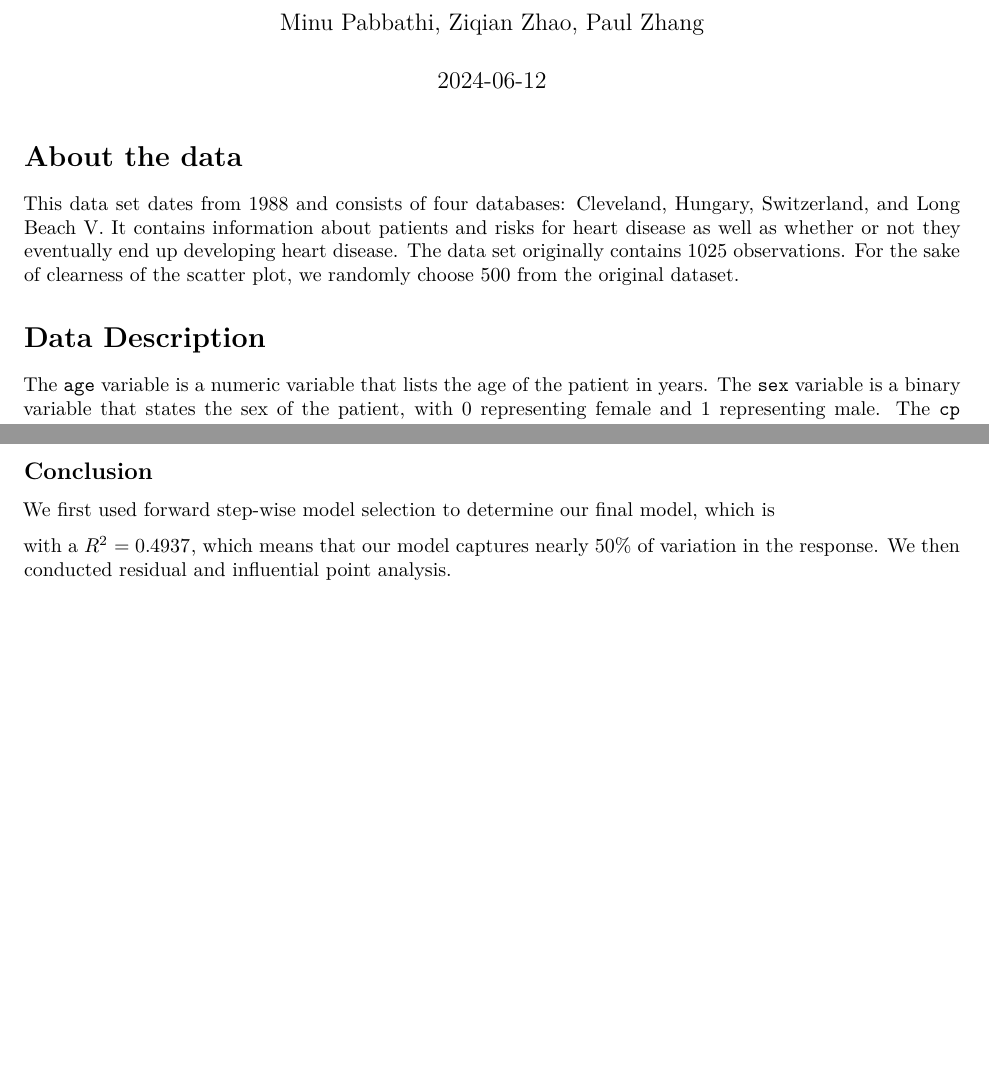
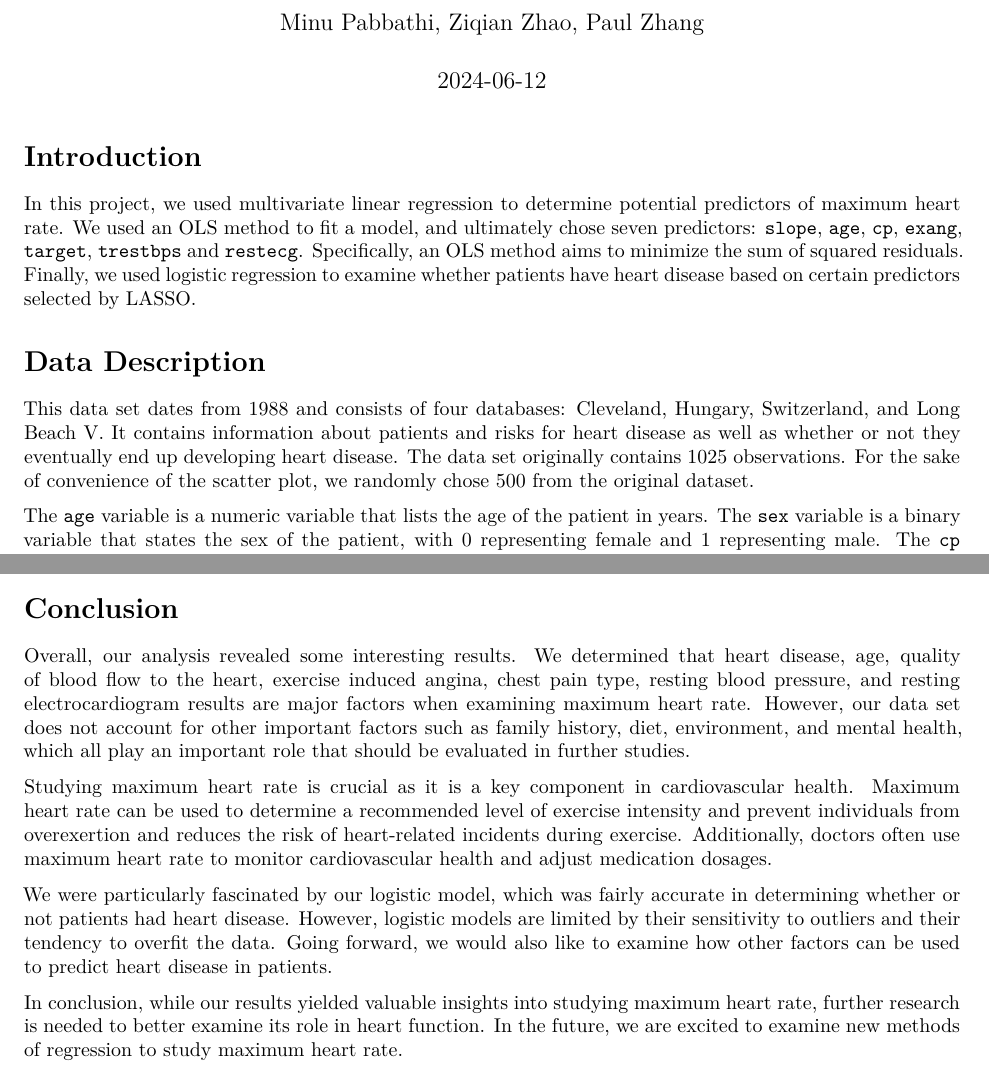
Before and after one commit to mpabbathi/s24-pstat126-project, an R Markdown document (Summary/PSTAT 126 Project Summary.Rmd): two parts of pages 1 and 9 of 9, joined at a grey line, cut so that both start at the same text, the shorter picture padded with empty space. Rendered offline with R 4.5, knitr and Pandoc, then LaTeX, with nearby package versions; some code elsewhere in the file could not run offline.

Commit message:
final project summary

````diff
--- a/Summary/PSTAT 126 Project Summary.Rmd
+++ b/Summary/PSTAT 126 Project Summary.Rmd
@@ -45,12 +45,13 @@ train_data <- heart_disease_data[train_idx, ]
 test_data <- heart_disease_data[-train_idx, ]
 ```
 
-# About the data
+# Introduction
 
-This data set dates from 1988 and consists of four databases: Cleveland, Hungary, Switzerland, and Long Beach V. It contains information about patients and risks for heart disease as well as whether or not they eventually end up developing heart disease. The data set originally contains 1025 observations. For the sake of clearness of the scatter plot, we randomly choose 500 from the original dataset.
-
+In this project, we used multivariate linear regression to determine potential predictors of maximum heart rate. We used an OLS method to fit a model, and ultimately chose seven predictors: `slope`, `age`, `cp`, `exang`, `target`, `trestbps` and `restecg`. Specifically, an OLS method aims to minimize the sum of squared residuals. Finally, we used logistic regression to examine whether patients have heart disease based on certain predictors selected by LASSO.
 
 # Data Description
+
+This data set dates from 1988 and consists of four databases: Cleveland, Hungary, Switzerland, and Long Beach V. It contains information about patients and risks for heart disease as well as whether or not they eventually end up developing heart disease. The data set originally contains 1025 observations. For the sake of convenience of the scatter plot, we randomly chose 500 from the original dataset.
 
 The `age` variable is a numeric variable that lists the age of the patient in years. The `sex` variable is a binary variable that states the sex of the patient, with 0 representing female and 1 representing male. The `cp` variable is a categorical variable that classifies the type of chest pain the patient is experiencing; 0 represents typical angina, 1 represents atypical angina, 2 represents non-anginal pain, and 3 represents asymptomatic. The `trestbps` variable is a numeric variable that states the resting blood pressure in mmHg.
 
@@ -271,8 +274,12 @@ optimal_cutoff <- coords(roc_curve, "best", ret = "threshold")
 print(paste("Optimal threshold value:", optimal_cutoff))
 ```
 
-## Conclusion
+# Conclusion
 
-We first used forward step-wise model selection to determine our final model, which is
+Overall, our analysis revealed some interesting results. We determined that heart disease, age, quality of blood flow to the heart, exercise induced angina, chest pain type, resting blood pressure, and resting electrocardiogram results are major factors when examining maximum heart rate. However, our data set does not account for other important factors such as family history, diet, environment, and mental health, which all play an important role that should be evaluated in further studies.
 
-with a $R^2 = 0.4937$, which means that our model captures nearly 50% of variation in the response. We then conducted residual and influential point analysis.
+Studying maximum heart rate is crucial as it is a key component in cardiovascular health. Maximum heart rate can be used to determine a recommended level of exercise intensity and prevent individuals from overexertion and reduces the risk of heart-related incidents during exercise. Additionally, doctors often use maximum heart rate to monitor cardiovascular health and adjust medication dosages.
+
+We were particularly fascinated by our logistic model, which was fairly accurate in determining whether or not patients had heart disease. However, logistic models are limited by their sensitivity to outliers and their tendency to overfit the data. Going forward, we would also like to examine how other factors can be used to predict heart disease in patients.
+
+In conclusion, while our results yielded valuable insights into studying maximum heart rate, further research is needed to better examine its role in heart function. In the future, we are excited to examine new methods of regression to study maximum heart rate.
````
Also changed, not shown: Summary/PSTAT-126-Project-Summary.pdf, Summary/PSTAT 126 Project Summary.Rmd (8 more changed lines).
